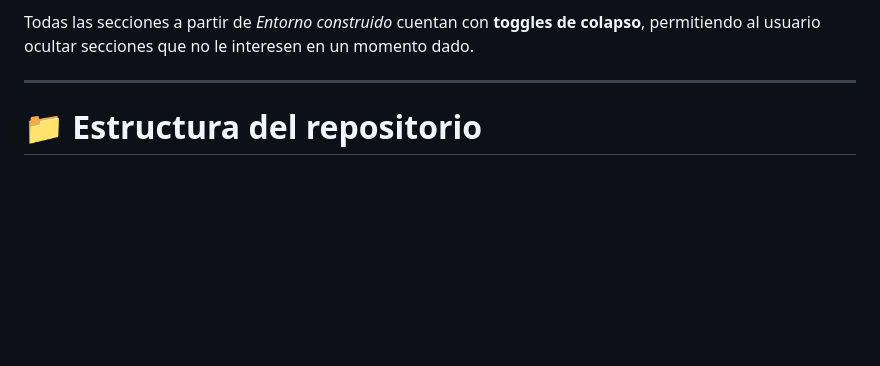
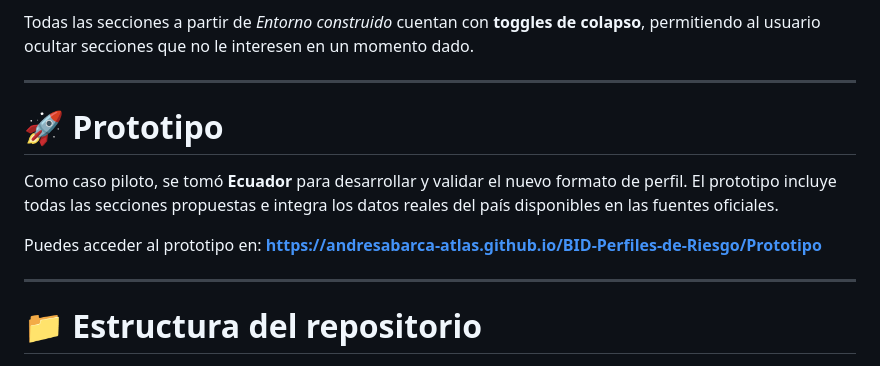
Before and after one commit to andresabarca-atlas/BID-Perfiles-de-Riesgo, a Markdown page: README.md, the part around the change. GitHub-like rendering; blank space fills up the shorter version.

Commit message:
Add prototype section to README
Added a new section for the prototype of the project, detailing its purpose and providing a link to access it.

```diff
--- a/README.md
+++ b/README.md
@@ -23,6 +23,15 @@ El perfil incluye las siguientes secciones:
 - **Referencias** — Fuentes de datos con links directos
 
 Todas las secciones a partir de *Entorno construido* cuentan con **toggles de colapso**, permitiendo al usuario ocultar secciones que no le interesen en un momento dado.
+
+---
+
+# 🚀 Prototipo
+
+Como caso piloto, se tomó **Ecuador** para desarrollar y validar el nuevo formato de perfil. El prototipo incluye todas las secciones propuestas e integra los datos reales del país disponibles en las fuentes oficiales.
+
+Puedes acceder al prototipo en:
+**[https://andresabarca-atlas.github.io/BID-Perfiles-de-Riesgo/Prototipo](https://andresabarca-atlas.github.io/BID-Perfiles-de-Riesgo/Prototipo)**
 
 ---
 
```
